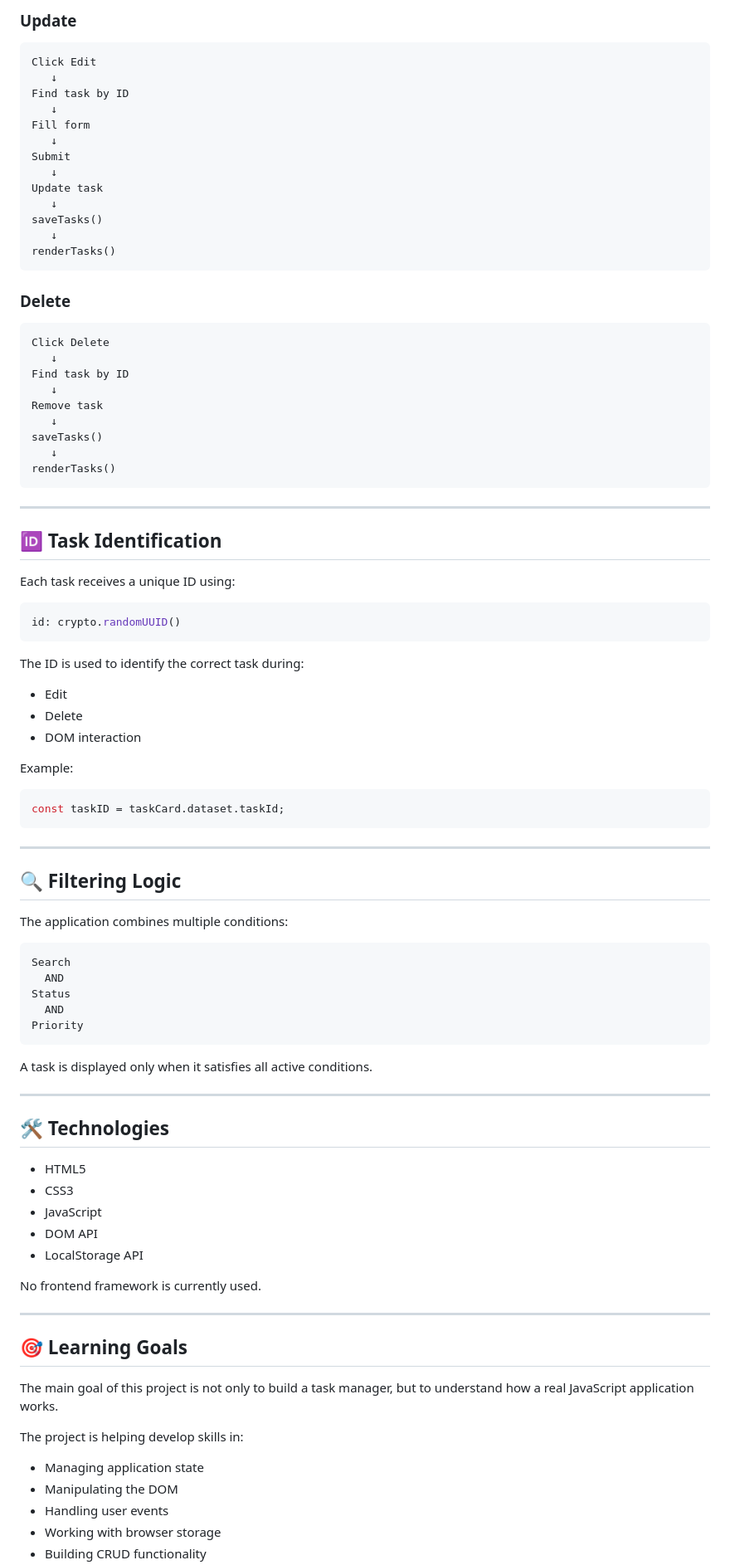
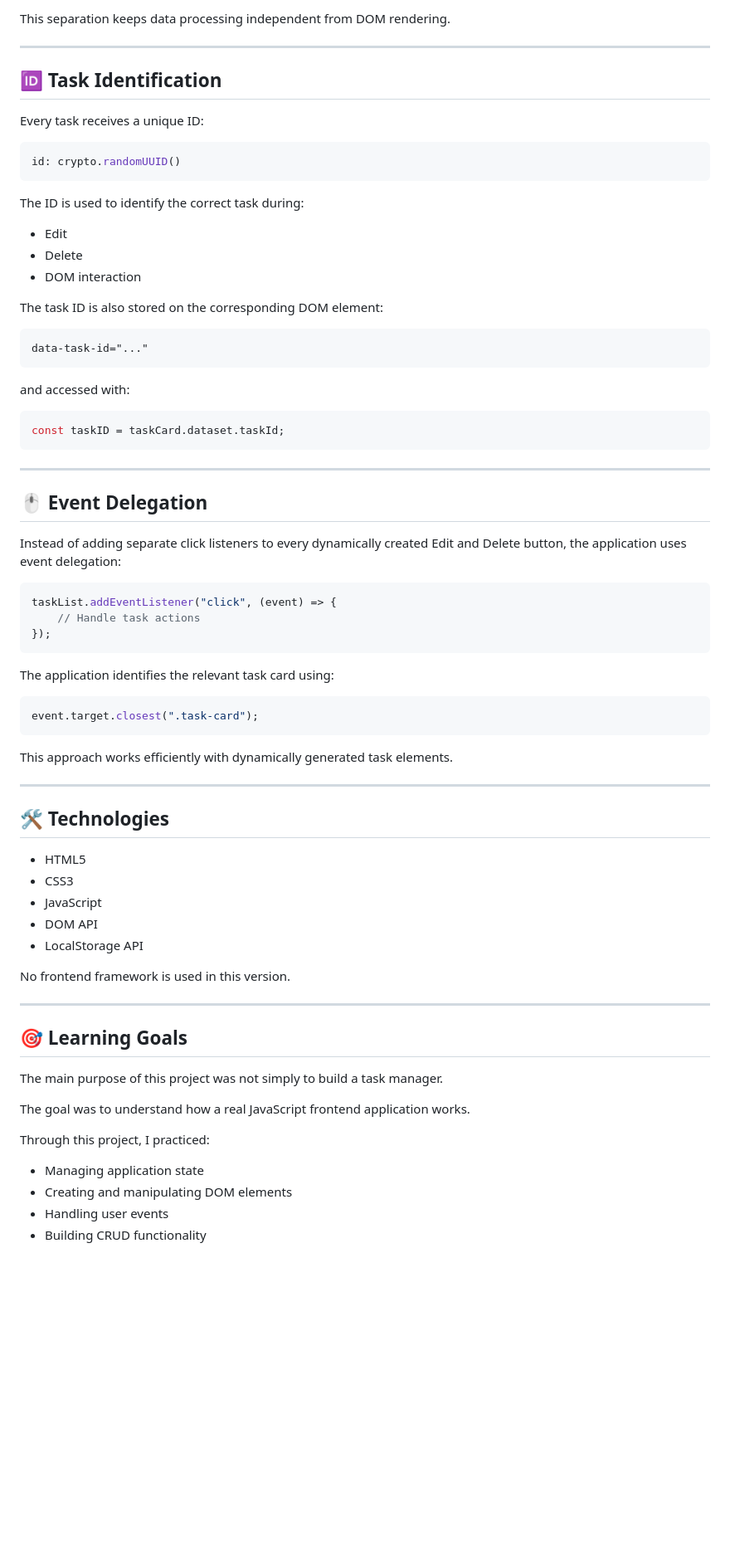
Before and after one commit to RachidElk1106/TaskManagerPro, a Markdown page: README.md, the part around one of its changes. Shown at 83% size. Drawn GitHub-style; blank space fills up the shorter version.

````diff
--- a/README.md
+++ b/README.md
@@ -288,42 +388,12 @@ Display tasks
 ```
 
-### Update
-
-```text
-Click Edit
-   ↓
-Find task by ID
-   ↓
-Fill form
-   ↓
-Submit
-   ↓
-Update task
-   ↓
-saveTasks()
-   ↓
-renderTasks()
-```
-
-### Delete
-
-```text
-Click Delete
-   ↓
-Find task by ID
-   ↓
-Remove task
-   ↓
-saveTasks()
-   ↓
-renderTasks()
-```
+This separation keeps data processing independent from DOM rendering.
 
 ---
 
 ## 🆔 Task Identification
 
-Each task receives a unique ID using:
+Every task receives a unique ID:
 
 ```js
 id: crypto.randomUUID()
@@ -335,7 +405,13 @@ The ID is used to identify the correct task during:
 * Delete
 * DOM interaction
 
-Example:
+The task ID is also stored on the corresponding DOM element:
+
+```html
+data-task-id="..."
+```
+
+and accessed with:
 
 ```js
 const taskID = taskCard.dataset.taskId;
@@ -343,19 +419,23 @@ const taskID = taskCard.dataset.taskId;
 
 ---
 
-## 🔍 Filtering Logic
+## 🖱️ Event Delegation
 
-The application combines multiple conditions:
+Instead of adding separate click listeners to every dynamically created Edit and Delete button, the application uses event delegation:
 
-```text
-Search
-  AND
-Status
-  AND
-Priority
+```js
+taskList.addEventListener("click", (event) => {
+    // Handle task actions
+});
 ```
 
-A task is displayed only when it satisfies all active conditions.
+The application identifies the relevant task card using:
+
+```js
+event.target.closest(".task-card");
+```
+
+This approach works efficiently with dynamically generated task elements.
 
 ---
 
@@ -367,18 +447,19 @@ A task is displayed only when it satisfies all active conditions.
 * DOM API
 * LocalStorage API
 
-No frontend framework is currently used.
+No frontend framework is used in this version.
 
 ---
 
 ## 🎯 Learning Goals
 
-The main goal of this project is not only to build a task manager, but to understand how a real JavaScript application works.
+The main purpose of this project was not simply to build a task manager.
 
-The project is helping develop skills in:
+The goal was to understand how a real JavaScript frontend application works.
+
+Through this project, I practiced:
 
 * Managing application state
-* Manipulating the DOM
+* Creating and manipulating DOM elements
 * Handling user events
-* Working with browser storage
 * Building CRUD functionality
````
Also changed, not shown: other parts of README.md (+205 -92 lines).
